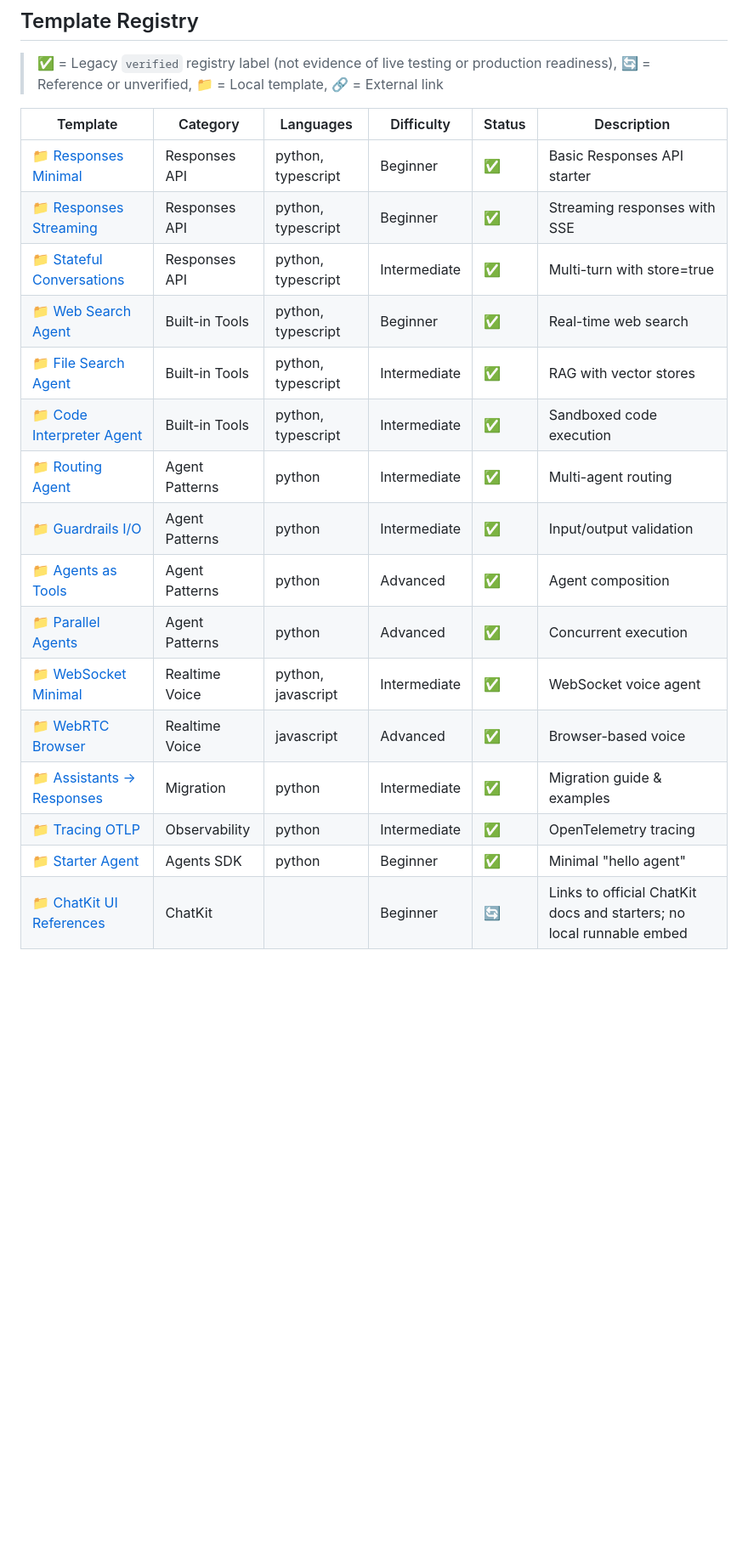
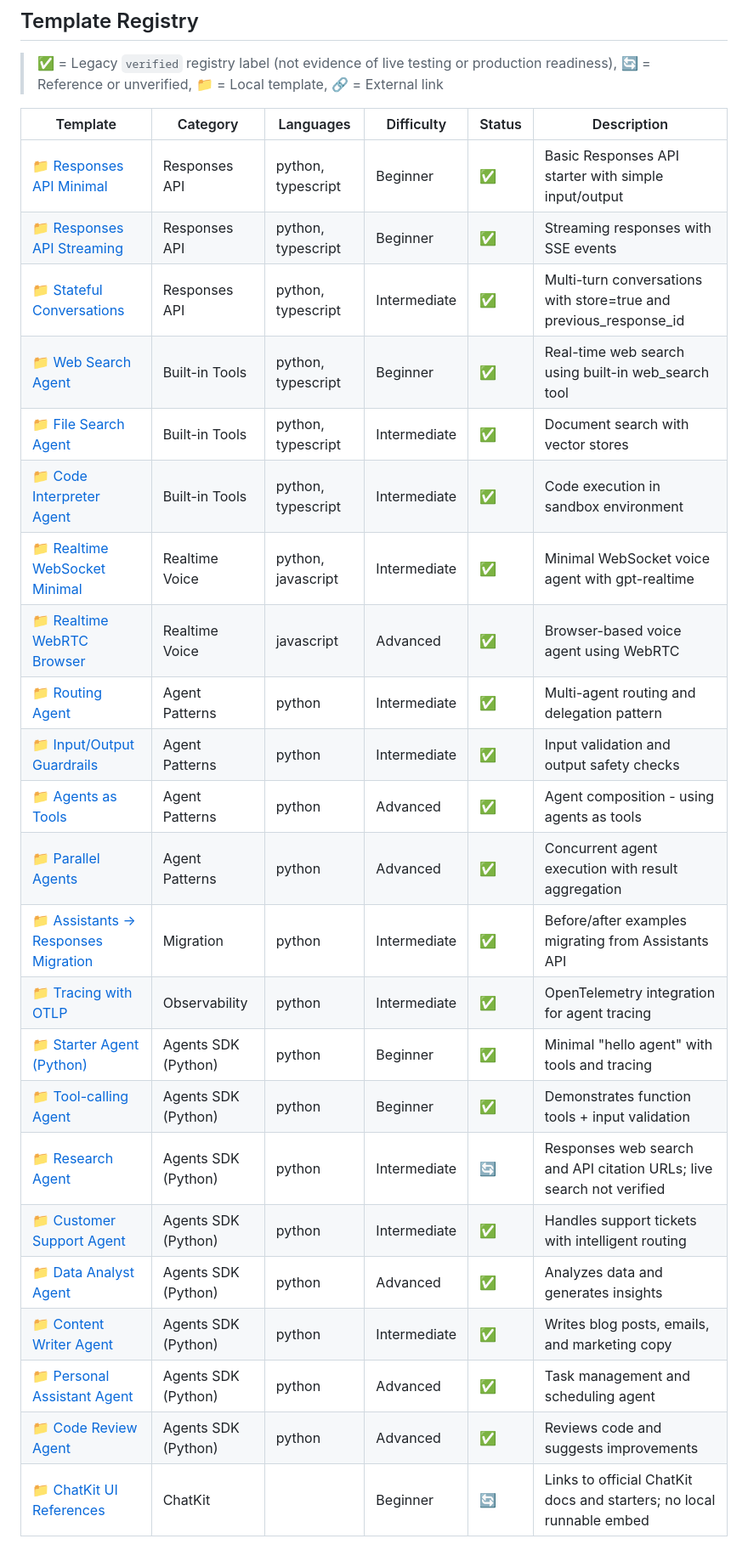
Before and after one commit to ChinskiKaczynski/Awesome-OpenAI-Agent-Templates, a Markdown page: README.md, the part around one of its changes. Shown at 85% size. GitHub-like rendering; blank space fills up the shorter version.

Commit message:
docs: regenerate full template table from registry

```diff
--- a/README.md
+++ b/README.md
@@ -95,21 +95,28 @@ This repository curates runnable templates and high-quality references so you ca
 
 | Template | Category | Languages | Difficulty | Status | Description |
 |----------|----------|-----------|------------|--------|-------------|
-| 📁 [Responses Minimal](Responses-API/responses-minimal/) | Responses API | python, typescript | Beginner | ✅ | Basic Responses API starter |
-| 📁 [Responses Streaming](Responses-API/responses-streaming/) | Responses API | python, typescript | Beginner | ✅ | Streaming responses with SSE |
-| 📁 [Stateful Conversations](Responses-API/responses-store-conversation/) | Responses API | python, typescript | Intermediate | ✅ | Multi-turn with store=true |
-| 📁 [Web Search Agent](Built-in-Tools/web-search-agent/) | Built-in Tools | python, typescript | Beginner | ✅ | Real-time web search |
-| 📁 [File Search Agent](Built-in-Tools/file-search-agent/) | Built-in Tools | python, typescript | Intermediate | ✅ | RAG with vector stores |
-| 📁 [Code Interpreter Agent](Built-in-Tools/code-interpreter-agent/) | Built-in Tools | python, typescript | Intermediate | ✅ | Sandboxed code execution |
-| 📁 [Routing Agent](Agent-Patterns/routing-agent/) | Agent Patterns | python | Intermediate | ✅ | Multi-agent routing |
-| 📁 [Guardrails I/O](Agent-Patterns/guardrails-io/) | Agent Patterns | python | Intermediate | ✅ | Input/output validation |
-| 📁 [Agents as Tools](Agent-Patterns/agents-as-tools/) | Agent Patterns | python | Advanced | ✅ | Agent composition |
-| 📁 [Parallel Agents](Agent-Patterns/parallel-agents/) | Agent Patterns | python | Advanced | ✅ | Concurrent execution |
-| 📁 [WebSocket Minimal](Realtime-Voice/websocket-minimal/) | Realtime Voice | python, javascript | Intermediate | ✅ | WebSocket voice agent |
-| 📁 [WebRTC Browser](Realtime-Voice/webrtc-browser/) | Realtime Voice | javascript | Advanced | ✅ | Browser-based voice |
-| 📁 [Assistants → Responses](Migration/assistants-to-responses/) | Migration | python | Intermediate | ✅ | Migration guide & examples |
-| 📁 [Tracing OTLP](Observability/tracing-otlp/) | Observability | python | Intermediate | ✅ | OpenTelemetry tracing |
-| 📁 [Starter Agent](Agents-SDK-Python/) | Agents SDK | python | Beginner | ✅ | Minimal "hello agent" |
+| 📁 [Responses API Minimal](Responses-API/responses-minimal/) | Responses API | python, typescript | Beginner | ✅ | Basic Responses API starter with simple input/output |
+| 📁 [Responses API Streaming](Responses-API/responses-streaming/) | Responses API | python, typescript | Beginner | ✅ | Streaming responses with SSE events |
+| 📁 [Stateful Conversations](Responses-API/responses-store-conversation/) | Responses API | python, typescript | Intermediate | ✅ | Multi-turn conversations with store=true and previous_response_id |
+| 📁 [Web Search Agent](Built-in-Tools/web-search-agent/) | Built-in Tools | python, typescript | Beginner | ✅ | Real-time web search using built-in web_search tool |
+| 📁 [File Search Agent](Built-in-Tools/file-search-agent/) | Built-in Tools | python, typescript | Intermediate | ✅ | Document search with vector stores |
+| 📁 [Code Interpreter Agent](Built-in-Tools/code-interpreter-agent/) | Built-in Tools | python, typescript | Intermediate | ✅ | Code execution in sandbox environment |
+| 📁 [Realtime WebSocket Minimal](Realtime-Voice/websocket-minimal/) | Realtime Voice | python, javascript | Intermediate | ✅ | Minimal WebSocket voice agent with gpt-realtime |
+| 📁 [Realtime WebRTC Browser](Realtime-Voice/webrtc-browser/) | Realtime Voice | javascript | Advanced | ✅ | Browser-based voice agent using WebRTC |
+| 📁 [Routing Agent](Agent-Patterns/routing-agent/) | Agent Patterns | python | Intermediate | ✅ | Multi-agent routing and delegation pattern |
+| 📁 [Input/Output Guardrails](Agent-Patterns/guardrails-io/) | Agent Patterns | python | Intermediate | ✅ | Input validation and output safety checks |
+| 📁 [Agents as Tools](Agent-Patterns/agents-as-tools/) | Agent Patterns | python | Advanced | ✅ | Agent composition - using agents as tools |
+| 📁 [Parallel Agents](Agent-Patterns/parallel-agents/) | Agent Patterns | python | Advanced | ✅ | Concurrent agent execution with result aggregation |
+| 📁 [Assistants → Responses Migration](Migration/assistants-to-responses/) | Migration | python | Intermediate | ✅ | Before/after examples migrating from Assistants API |
+| 📁 [Tracing with OTLP](Observability/tracing-otlp/) | Observability | python | Intermediate | ✅ | OpenTelemetry integration for agent tracing |
+| 📁 [Starter Agent (Python)](Agents-SDK-Python/) | Agents SDK (Python) | python | Beginner | ✅ | Minimal "hello agent" with tools and tracing |
+| 📁 [Tool-calling Agent](Agents-SDK-Python/) | Agents SDK (Python) | python | Beginner | ✅ | Demonstrates function tools + input validation |
+| 📁 [Research Agent](Agents-SDK-Python/research-agent/) | Agents SDK (Python) | python | Intermediate | 🔄 | Responses web search and API citation URLs; live search not verified |
+| 📁 [Customer Support Agent](Agents-SDK-Python/customer-support-agent/) | Agents SDK (Python) | python | Intermediate | ✅ | Handles support tickets with intelligent routing |
+| 📁 [Data Analyst Agent](Agents-SDK-Python/data-analyst-agent/) | Agents SDK (Python) | python | Advanced | ✅ | Analyzes data and generates insights |
+| 📁 [Content Writer Agent](Agents-SDK-Python/content-writer-agent/) | Agents SDK (Python) | python | Intermediate | ✅ | Writes blog posts, emails, and marketing copy |
+| 📁 [Personal Assistant Agent](Agents-SDK-Python/personal-assistant-agent/) | Agents SDK (Python) | python | Advanced | ✅ | Task management and scheduling agent |
+| 📁 [Code Review Agent](Agents-SDK-Python/code-review-agent/) | Agents SDK (Python) | python | Advanced | ✅ | Reviews code and suggests improvements |
 | 📁 [ChatKit UI References](ChatKit/) | ChatKit |  | Beginner | 🔄 | Links to official ChatKit docs and starters; no local runnable embed |
 
 ### External Resources
```
Also changed, not shown: other parts of README.md (+4 -4 lines).
